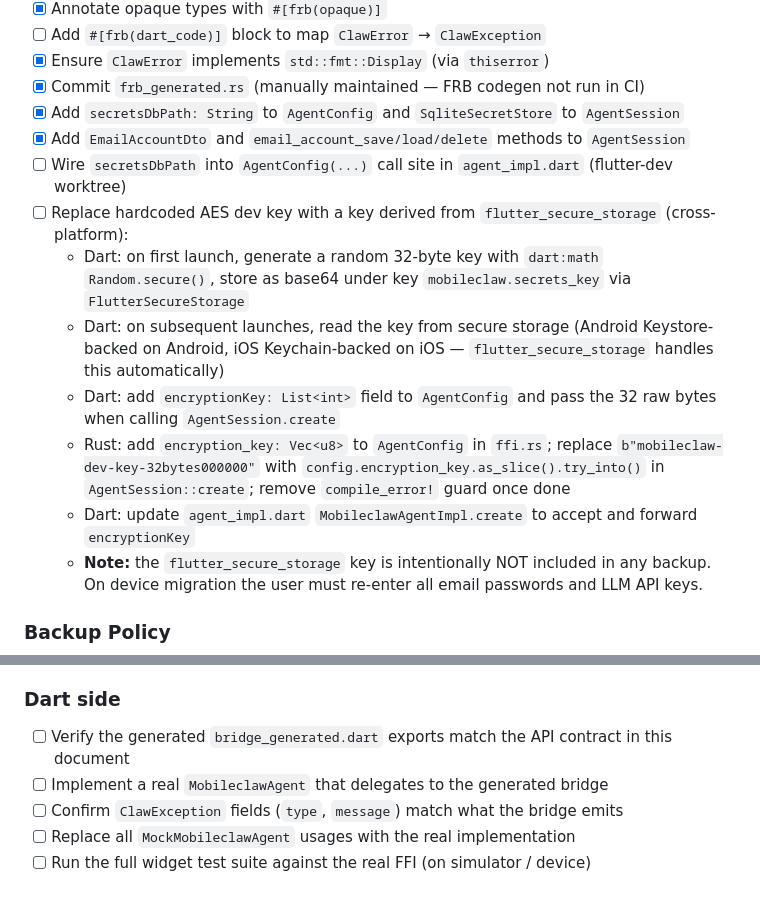
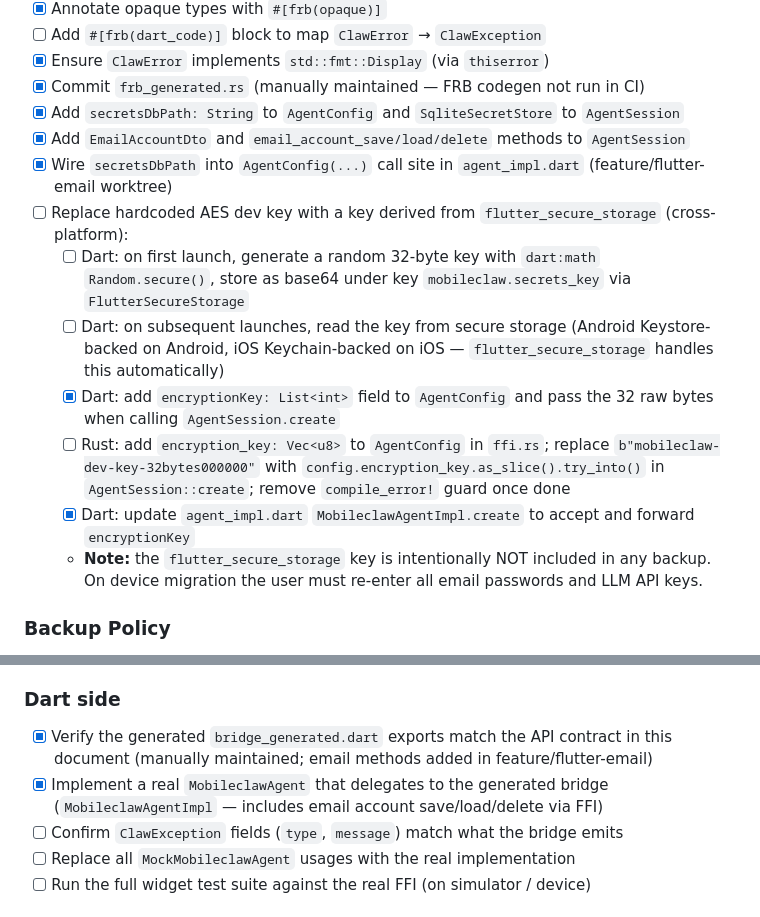
Before and after one commit to wjx052333/mobileclaw, a Markdown page: mobileclaw-core/docs/05-flutter-interface.md, 2 parts joined by grey strips. Rendered like a GitHub page.

Commit message:
docs: update flutter interface checklist for email FFI implementation
Mark secretsDbPath wiring, encryptionKey Dart fields, MobileclawAgentImpl
email methods, and bridge_generated.dart update as complete.
Rust encryption_key field + flutter_secure_storage integration remain pending.

Co-Authored-By: Claude Sonnet 4.6 <noreply@anthropic.com>

```diff
--- a/mobileclaw-core/docs/05-flutter-interface.md
+++ b/mobileclaw-core/docs/05-flutter-interface.md
@@ -1005,13 +1005,13 @@ The following tasks must be completed before the mock can be removed.
 - [x] Commit `frb_generated.rs` (manually maintained — FRB codegen not run in CI)
 - [x] Add `secretsDbPath: String` to `AgentConfig` and `SqliteSecretStore` to `AgentSession`
 - [x] Add `EmailAccountDto` and `email_account_save/load/delete` methods to `AgentSession`
-- [ ] Wire `secretsDbPath` into `AgentConfig(...)` call site in `agent_impl.dart` (flutter-dev worktree)
+- [x] Wire `secretsDbPath` into `AgentConfig(...)` call site in `agent_impl.dart` (feature/flutter-email worktree)
 - [ ] Replace hardcoded AES dev key with a key derived from `flutter_secure_storage` (cross-platform):
-  - Dart: on first launch, generate a random 32-byte key with `dart:math` `Random.secure()`, store as base64 under key `mobileclaw.secrets_key` via `FlutterSecureStorage`
-  - Dart: on subsequent launches, read the key from secure storage (Android Keystore-backed on Android, iOS Keychain-backed on iOS — `flutter_secure_storage` handles this automatically)
-  - Dart: add `encryptionKey: List<int>` field to `AgentConfig` and pass the 32 raw bytes when calling `AgentSession.create`
-  - Rust: add `encryption_key: Vec<u8>` to `AgentConfig` in `ffi.rs`; replace `b"mobileclaw-dev-key-32bytes000000"` with `config.encryption_key.as_slice().try_into()` in `AgentSession::create`; remove `compile_error!` guard once done
-  - Dart: update `agent_impl.dart` `MobileclawAgentImpl.create` to accept and forward `encryptionKey`
+  - [ ] Dart: on first launch, generate a random 32-byte key with `dart:math` `Random.secure()`, store as base64 under key `mobileclaw.secrets_key` via `FlutterSecureStorage`
+  - [ ] Dart: on subsequent launches, read the key from secure storage (Android Keystore-backed on Android, iOS Keychain-backed on iOS — `flutter_secure_storage` handles this automatically)
+  - [x] Dart: add `encryptionKey: List<int>` field to `AgentConfig` and pass the 32 raw bytes when calling `AgentSession.create`
+  - [ ] Rust: add `encryption_key: Vec<u8>` to `AgentConfig` in `ffi.rs`; replace `b"mobileclaw-dev-key-32bytes000000"` with `config.encryption_key.as_slice().try_into()` in `AgentSession::create`; remove `compile_error!` guard once done
+  - [x] Dart: update `agent_impl.dart` `MobileclawAgentImpl.create` to accept and forward `encryptionKey`
   - **Note:** the `flutter_secure_storage` key is intentionally NOT included in any backup. On device migration the user must re-enter all email passwords and LLM API keys.
 
 ### Backup Policy
@@ -1026,8 +1026,8 @@ What is NOT backed up (by design):
 
 ### Dart side
 
-- [ ] Verify the generated `bridge_generated.dart` exports match the API contract in this document
-- [ ] Implement a real `MobileclawAgent` that delegates to the generated bridge
+- [x] Verify the generated `bridge_generated.dart` exports match the API contract in this document (manually maintained; email methods added in feature/flutter-email)
+- [x] Implement a real `MobileclawAgent` that delegates to the generated bridge (`MobileclawAgentImpl` — includes email account save/load/delete via FFI)
 - [ ] Confirm `ClawException` fields (`type`, `message`) match what the bridge emits
 - [ ] Replace all `MockMobileclawAgent` usages with the real implementation
 - [ ] Run the full widget test suite against the real FFI (on simulator / device)
```
